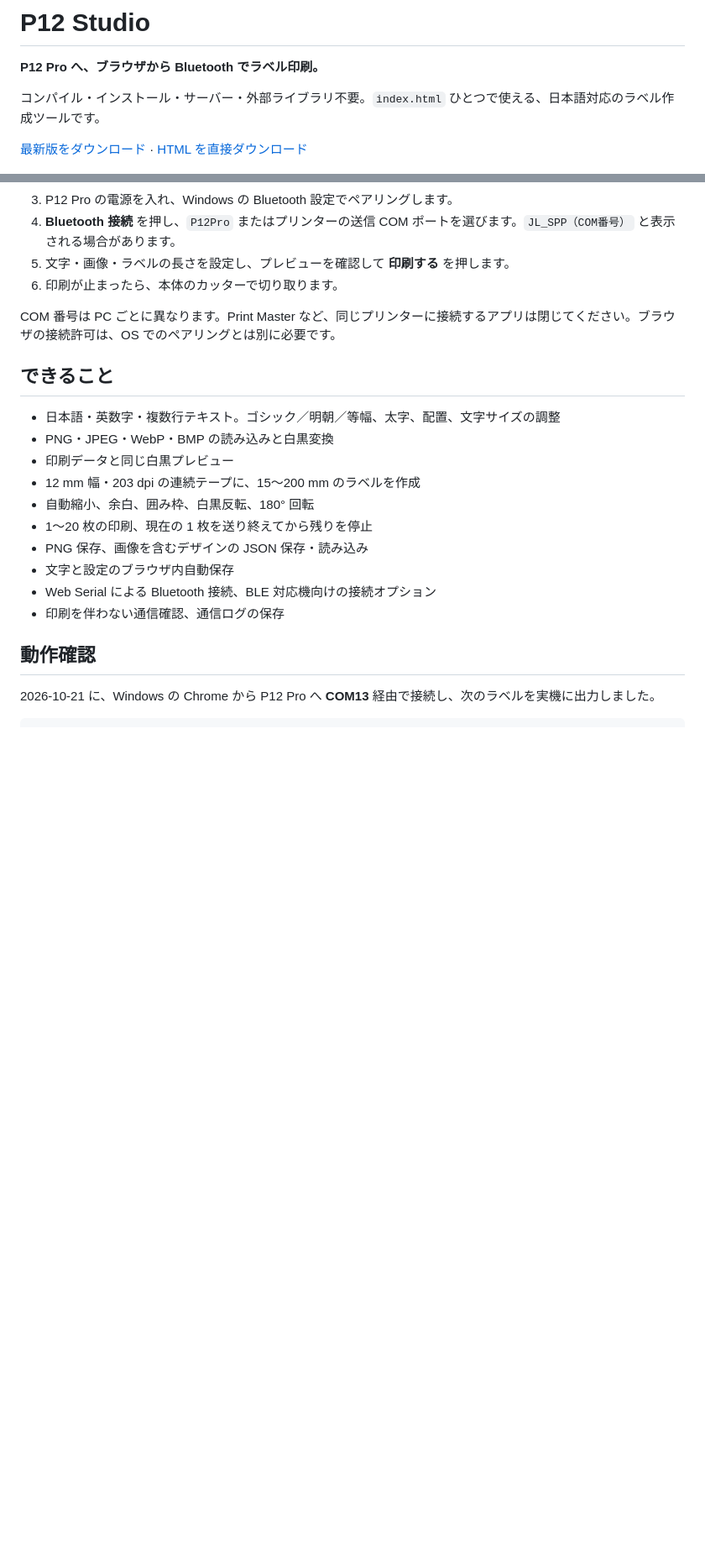
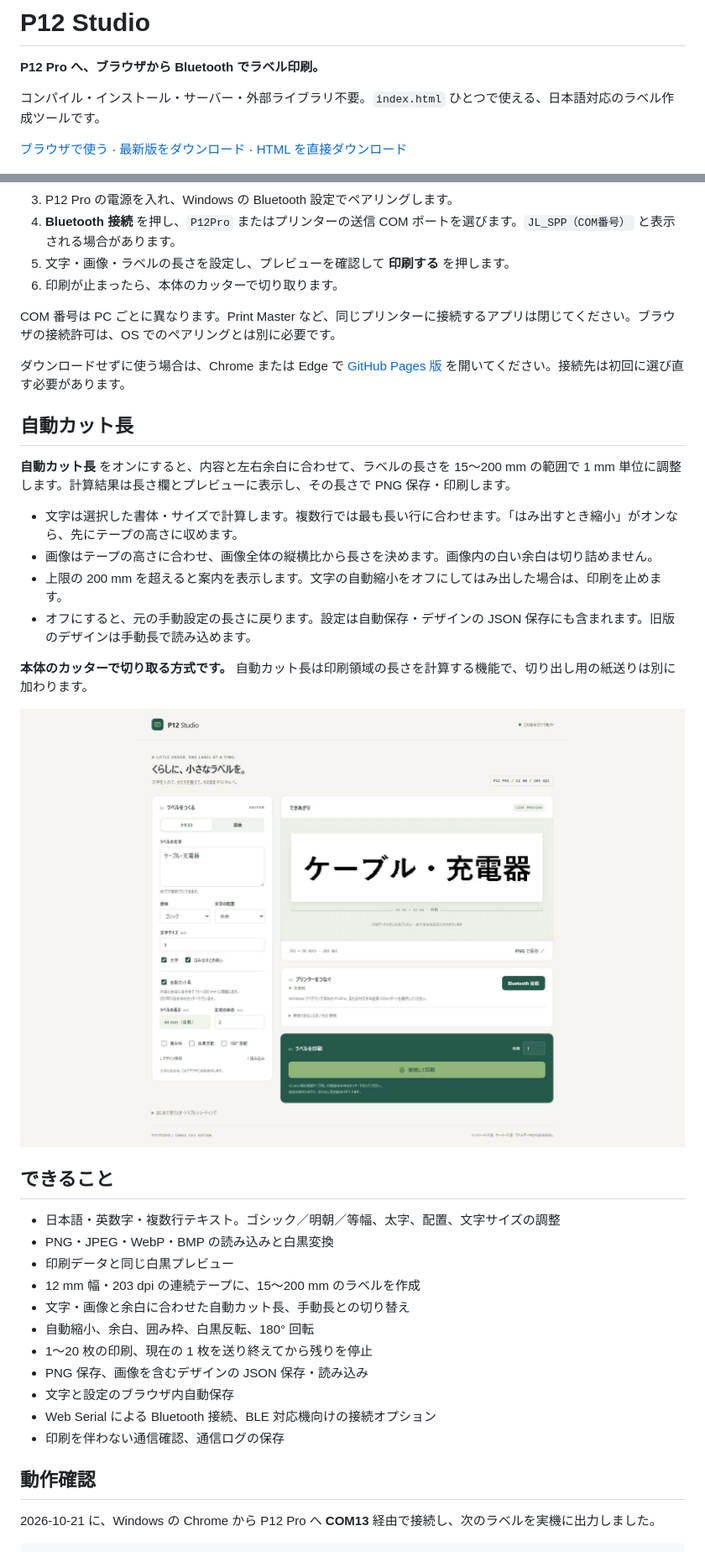
Before and after one commit to Xenoah/print-on-web_p12-pro, a Markdown page: README.md, 2 parts joined by grey strips. Shown: that part at 84% size. Rendered like a GitHub page; pictures changed too: docs/images/auto-cut-length.jpg (added); blank space fills up the shorter version.

Commit message:
Add automatic label length for text and images

```diff
--- a/README.md
+++ b/README.md
@@ -4,7 +4,7 @@
 
 コンパイル・インストール・サーバー・外部ライブラリ不要。`index.html` ひとつで使える、日本語対応のラベル作成ツールです。
 
-[最新版をダウンロード](https://github.com/Xenoah/print-on-web_p12-pro/releases/latest) · [HTML を直接ダウンロード](https://github.com/Xenoah/print-on-web_p12-pro/releases/latest/download/index.html)
+[ブラウザで使う](https://xenoah.github.io/print-on-web_p12-pro/) · [最新版をダウンロード](https://github.com/Xenoah/print-on-web_p12-pro/releases/latest) · [HTML を直接ダウンロード](https://github.com/Xenoah/print-on-web_p12-pro/releases/latest/download/index.html)
 
 ![P12 Studio — Chrome から P12 Pro へテストラベルを送信した画面](docs/images/p12-studio.png)
 
@@ -19,12 +19,28 @@
 
 COM 番号は PC ごとに異なります。Print Master など、同じプリンターに接続するアプリは閉じてください。ブラウザの接続許可は、OS でのペアリングとは別に必要です。
 
+ダウンロードせずに使う場合は、Chrome または Edge で [GitHub Pages 版](https://xenoah.github.io/print-on-web_p12-pro/) を開いてください。接続先は初回に選び直す必要があります。
+
+## 自動カット長
+
+**自動カット長** をオンにすると、内容と左右余白に合わせて、ラベルの長さを 15〜200 mm の範囲で 1 mm 単位に調整します。計算結果は長さ欄とプレビューに表示し、その長さで PNG 保存・印刷します。
+
+- 文字は選択した書体・サイズで計算します。複数行では最も長い行に合わせます。「はみ出すとき縮小」がオンなら、先にテープの高さに収めます。
+- 画像はテープの高さに合わせ、画像全体の縦横比から長さを決めます。画像内の白い余白は切り詰めません。
+- 上限の 200 mm を超えると案内を表示します。文字の自動縮小をオフにしてはみ出した場合は、印刷を止めます。
+- オフにすると、元の手動設定の長さに戻ります。設定は自動保存・デザインの JSON 保存にも含まれます。旧版のデザインは手動長で読み込めます。
+
+**本体のカッターで切り取る方式です。** 自動カット長は印刷領域の長さを計算する機能で、切り出し用の紙送りは別に加わります。
+
+![内容に合わせて自動カット長を 44 mm に調整した画面](docs/images/auto-cut-length.jpg)
+
 ## できること
 
 - 日本語・英数字・複数行テキスト。ゴシック／明朝／等幅、太字、配置、文字サイズの調整
 - PNG・JPEG・WebP・BMP の読み込みと白黒変換
 - 印刷データと同じ白黒プレビュー
 - 12 mm 幅・203 dpi の連続テープに、15〜200 mm のラベルを作成
+- 文字・画像と余白に合わせた自動カット長、手動長との切り替え
 - 自動縮小、余白、囲み枠、白黒反転、180° 回転
 - 1〜20 枚の印刷、現在の 1 枚を送り終えてから残りを停止
 - PNG 保存、画像を含むデザインの JSON 保存・読み込み
```
Also changed, not shown: other parts of README.md (+4 -1 lines), 2 other files.
